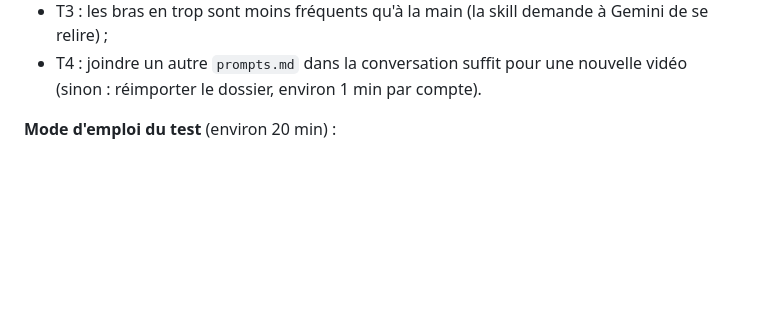
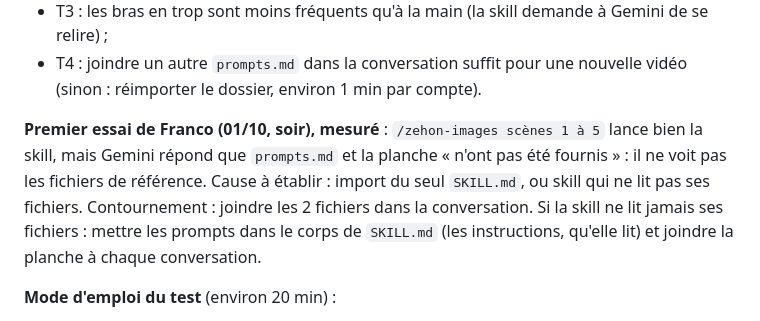
Before and after one commit to Johnfrancis6/Channel, a Markdown page: docs/chaine2/chaine_production.md, the part around the change. Drawn GitHub-style; blank space fills up the shorter version.

Commit message:
Zehon : premier essai de la skill zehon-images (fichiers de référence non vus)
Co-Authored-By: Claude Opus 5.5 <noreply@anthropic.com>
Claude-Session: https://claude.ai/code/session_012awTxqFhH1tqUZeUsqHmAo

```diff
--- a/docs/chaine2/chaine_production.md
+++ b/docs/chaine2/chaine_production.md
@@ -34,6 +34,15 @@ la palette, les miniatures de la vidéo), `planche_bonhomme.jpg`.
   demande à Gemini de se relire) ;
 - T4 : joindre un autre `prompts.md` dans la conversation suffit pour une
   nouvelle vidéo (sinon : réimporter le dossier, environ 1 min par compte).
+
+**Premier essai de Franco (01/10, soir), mesuré** : `/zehon-images scènes
+1 à 5` lance bien la skill, mais Gemini répond que `prompts.md` et la
+planche « n'ont pas été fournis » : il ne voit pas les fichiers de
+référence. Cause à établir : import du seul `SKILL.md`, ou skill qui ne
+lit pas ses fichiers. Contournement : joindre les 2 fichiers dans la
+conversation. Si la skill ne lit jamais ses fichiers : mettre les prompts
+dans le corps de `SKILL.md` (les instructions, qu'elle lit) et joindre la
+planche à chaque conversation.
 
 **Mode d'emploi du test** (environ 20 min) :
 1. Dans Drive (web), ouvre `Zehon/Videos/03_aluminium/`, clic droit sur
```
